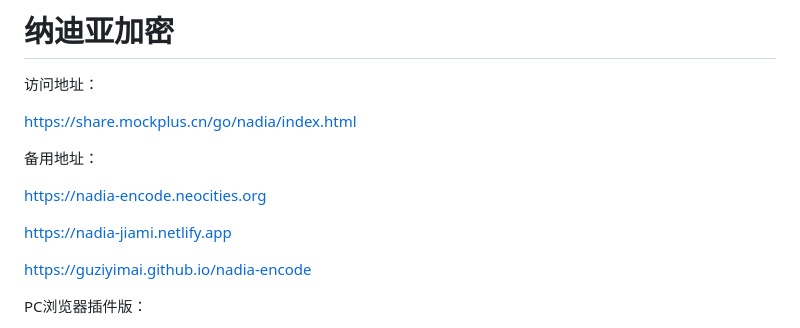
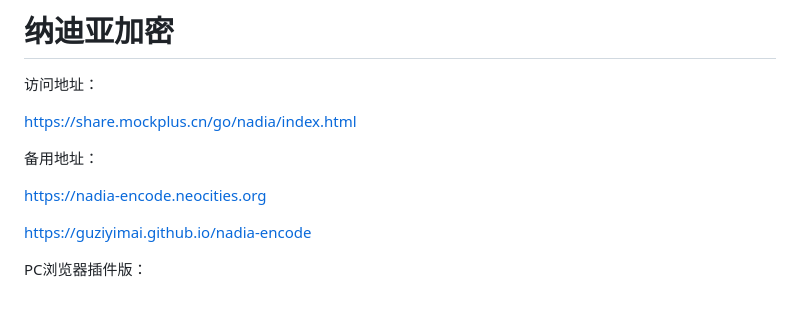
Before and after one commit to guziyimai/nadia-encode, a Markdown page: README.md, the part around the change. GitHub-like rendering; blank space fills up the shorter version.

```diff
--- a/README.md
+++ b/README.md
@@ -7,8 +7,6 @@ https://share.mockplus.cn/go/nadia/index.html
 备用地址：
 
 https://nadia-encode.neocities.org
-
-https://nadia-jiami.netlify.app
 
 https://guziyimai.github.io/nadia-encode
 
```
